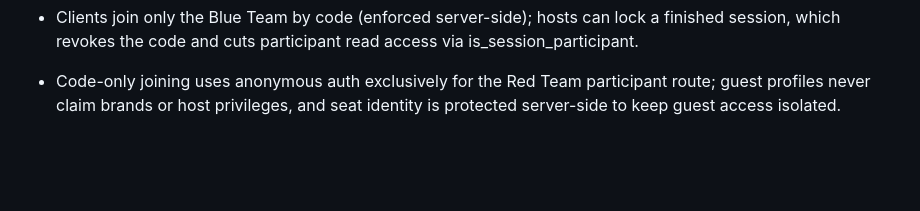
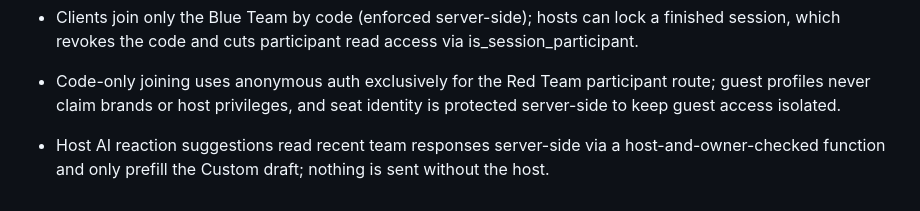
Before and after one commit to GREYGUARDS/greyguards-greyscan-redteam, a Markdown page: AGENTS.md, the part around the change. Drawn GitHub-style; blank space fills up the shorter version.

Commit message:
Changes
Co-authored-by: GREYGUARDS <292550012+GREYGUARDS@users.noreply.github.com>

```diff
--- a/AGENTS.md
+++ b/AGENTS.md
@@ -24,3 +24,4 @@
 - Blue vs Red leaderboard scores only fired Red Team injects (Blue earns best response effectiveness, Red the remainder) via one shared scorer so host, Blue and Red always see the same numbers.
 - Clients join only the Blue Team by code (enforced server-side); hosts can lock a finished session, which revokes the code and cuts participant read access via is_session_participant.
 - Code-only joining uses anonymous auth exclusively for the Red Team participant route; guest profiles never claim brands or host privileges, and seat identity is protected server-side to keep guest access isolated.
+- Host AI reaction suggestions read recent team responses server-side via a host-and-owner-checked function and only prefill the Custom draft; nothing is sent without the host.
```
